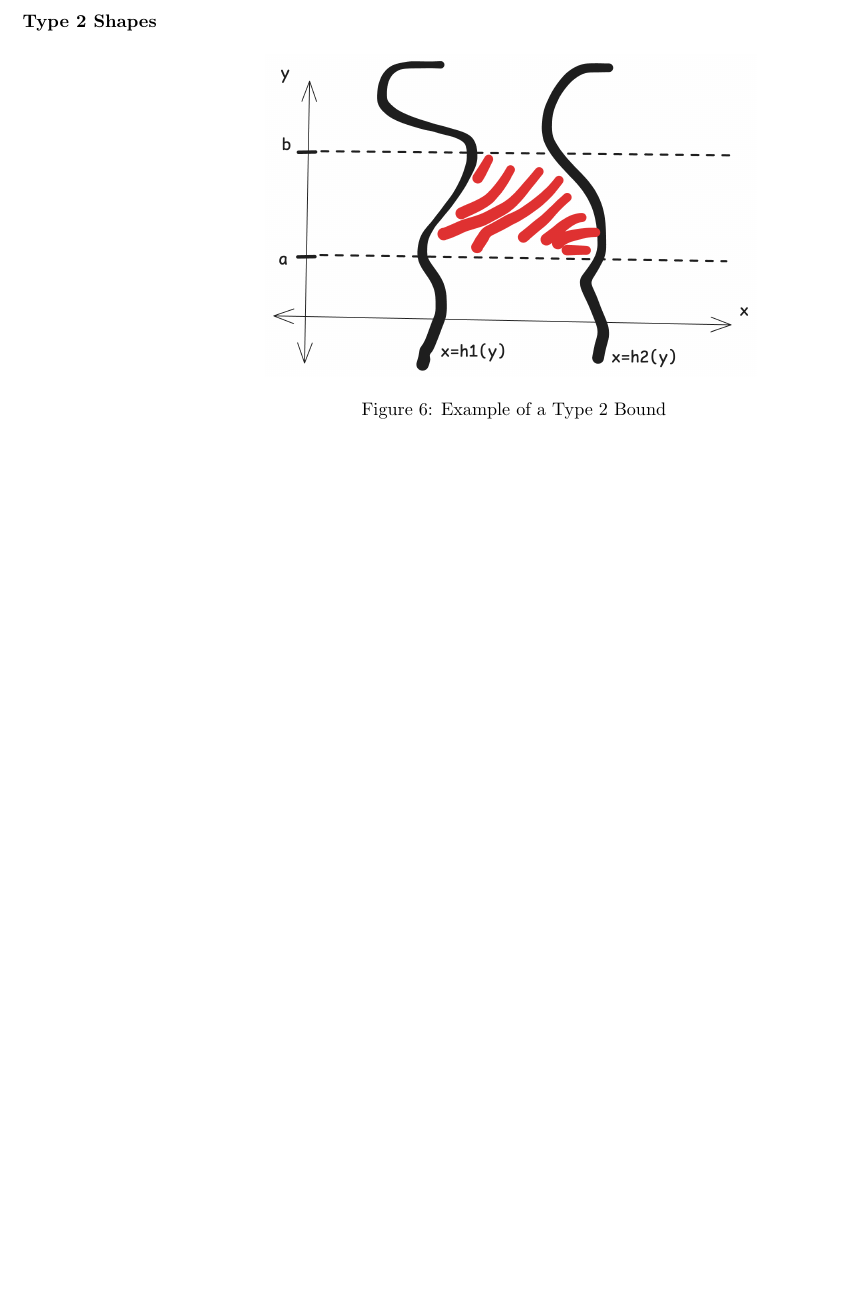
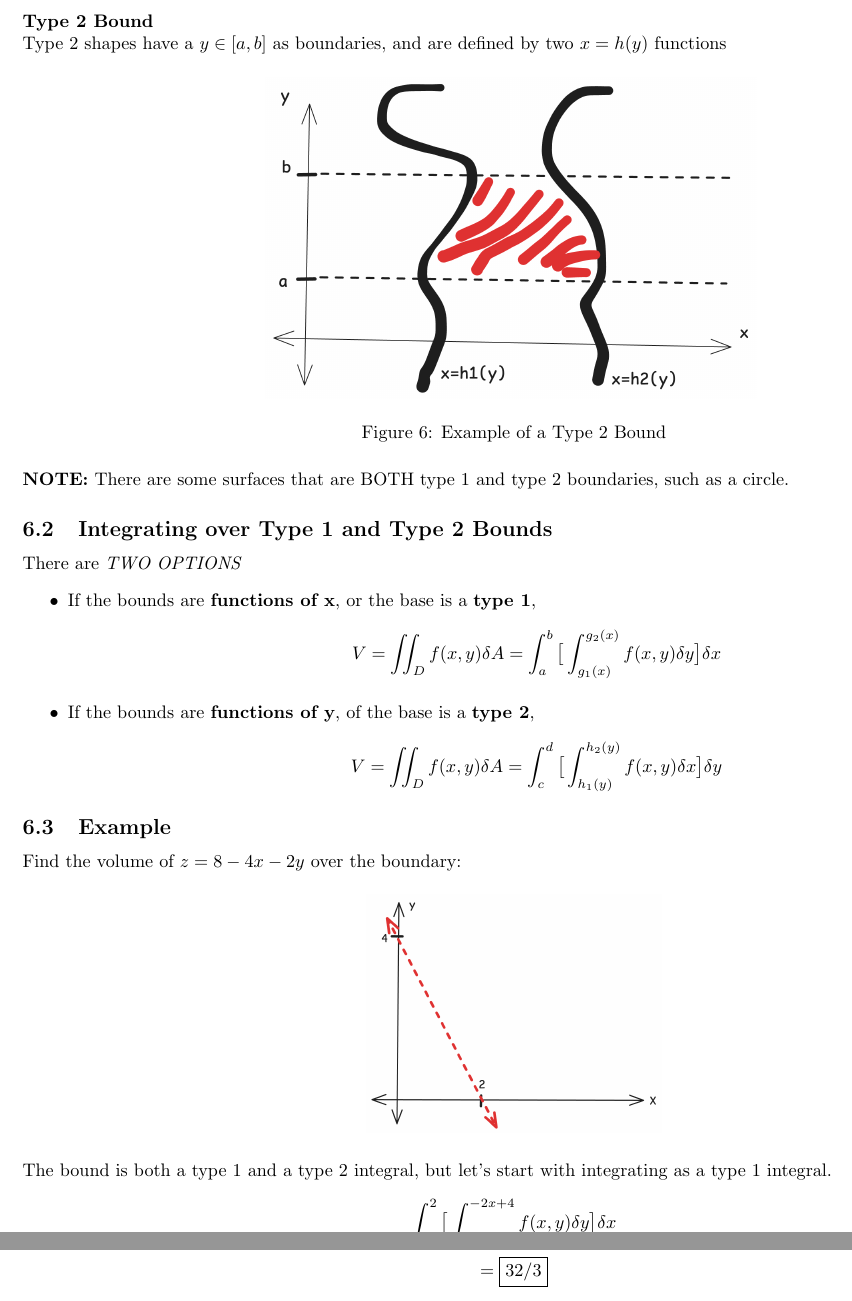
Before and after one commit to Elias2660/Multi-Notes, a LaTeX document (Sem2Test1.tex): part of page 4 of 4 before the commit and two parts of pages 4 and 5 of 5 after it, the two joined at a grey line, cut so that both start at the same text, the shorter picture padded with empty space. Compiled offline with pdfLaTeX.

Commit message:
add notes for 2/3

```diff
--- a/Sem2Test1.tex
+++ b/Sem2Test1.tex
@@ -132,11 +132,32 @@ Type one shapes have a $x \in \lbrack a, b \rbrack$ as boundaries, and are defin
     \caption{Example of a Type 1 bound}
 \end{figure}
-\textbf{Type 2 Shapes}
-
+\textbf{Type 2 Bound} \\
+Type 2 shapes have a $y \in \lbrack a, b \rbrack$ as boundaries, and are defined by two $x = h(y)$ functions
 \begin{figure}[H]
     \centering
-    \includegraphics[width=0.5\textwidth]{images/Type2Example.png}
+    \includegraphics[width=0.5\textwidth]{figures/Type2Example.png}
     \caption{Example of a Type 2 Bound}
 \end{figure}
+\textbf{NOTE:} There are some surfaces that are BOTH type 1 and type 2 boundaries, such as a circle.
+
+\subsection{Integrating over Type 1 and Type 2 Bounds}
+There are \emph{TWO OPTIONS}
+\begin{itemize}
+    \item If the bounds are \textbf{functions of x}, or the base is a \textbf{type 1}, $$V = \iint_D f(x, y) \delta A = \int_{a}^{b} \big[ \int_{g_1(x)}^{g_2(x)} f(x, y) \delta y \big]\delta x$$
+    \item If the bounds are \textbf{functions of y}, of the base is a \textbf{type 2}, $$V = \iint_D f(x, y) \delta A =\int_{c}^{d} \big[\int_{h_1(y)}^{h_2(y)} f(x, y) \delta x \big]  \delta y $$
+\end{itemize}
+
+\subsection{Example}
+Find the volume of $z = 8 - 4x - 2y$ over the boundary:
+\begin{figure}[H]
+    \centering
+    \includegraphics[width=0.3\textwidth]{figures/BoundedExample.png}
+\end{figure}
+The bound is both a type 1 and a type 2 integral, but let's start with integrating as a type 1 integral.
+$$\int_{0}^{2} \big[\int_{0}^{-2x+4} f(x, y) \delta y\big] \delta x$$
+$$= \int_{0}^{2} \big[8y - 4xy - y^2\big|_0^{-2x+4}\big] \delta x$$
+$$= \int_{0}^{2} \big[8(-2x+4) - 4(x)(-2x+4) - (-2x+4)^2\big] \delta x$$
+$$= \int_{0}^{2} 4x^2 - 16 x + 16 \delta x = \frac{4}{3} x^3 + 8x^2 + 16x \big|_0^2$$
+$$ = \boxed{32/3}$$
 
 \end{document}
```
Also changed, not shown: Sem2Test1.pdf, figures/BoundedExample.png (added), figures/DefiniteIntegralExample.png (renamed from images/DefiniteIntegralExample.png), figures/DoubleIntegralsExample.png (renamed from images/DoubleIntegralsExample.png), figures/ExampleRectangle.png (renamed from images/ExampleRectangle.png), figures/RiemannSumsDoubleIntegralsExample.png (renamed from images/RiemannSumsDoubleIntegralsExample.png), figures/Type1Example.png (renamed from images/Type1Example.png), figures/Type2Example.png (renamed from images/Type2Example.png), Sem2Test1.tex (12 more changed lines).
